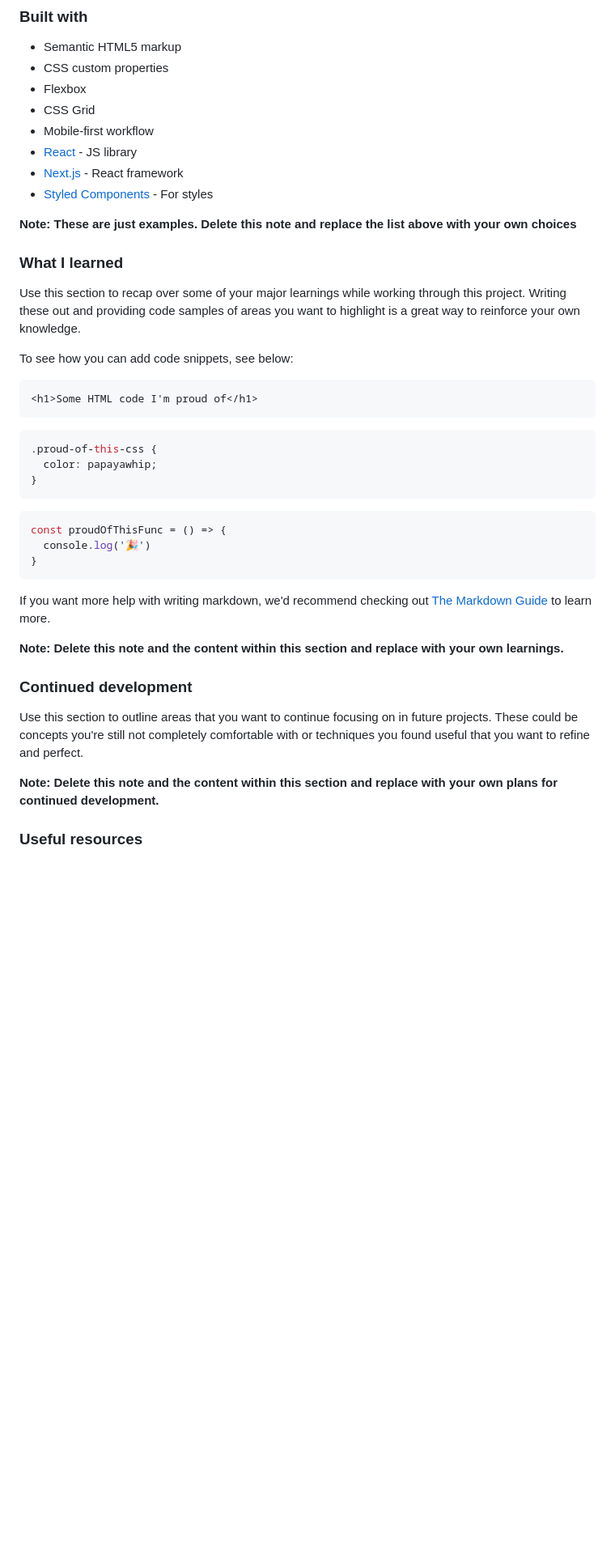
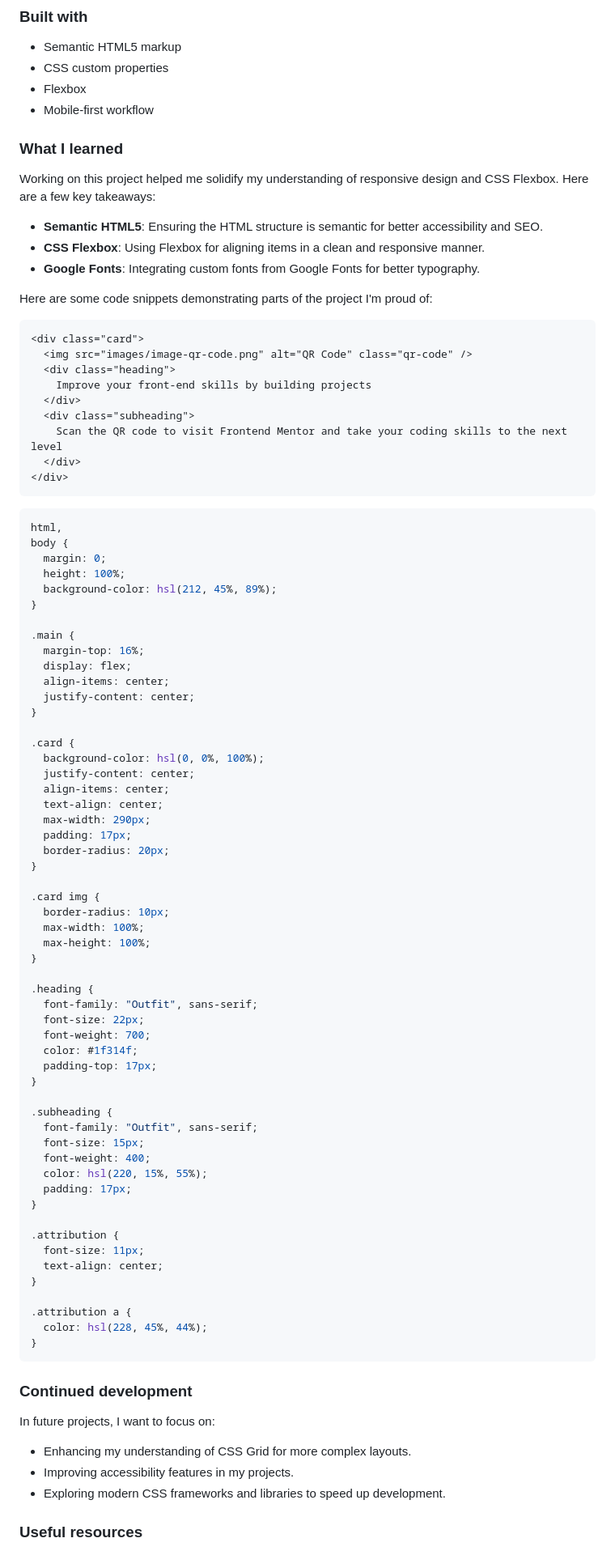
Before and after one commit to Aiswariya3a/QR-code, a Markdown page: README-template.md, the part around one of its changes. Shown at 81% size. Rendered like a GitHub page; blank space fills up the shorter version.

````diff
--- a/README-template.md
+++ b/README-template.md
@@ -35,43 +35,94 @@ This is a solution to the [QR code component challenge on Frontend Mentor](https
 - Semantic HTML5 markup
 - CSS custom properties
 - Flexbox
-- CSS Grid
 - Mobile-first workflow
-- [React](https://reactjs.org/) - JS library
-- [Next.js](https://nextjs.org/) - React framework
-- [Styled Components](https://styled-components.com/) - For styles
-
-**Note: These are just examples. Delete this note and replace the list above with your own choices**
 
 ### What I learned
 
-Use this section to recap over some of your major learnings while working through this project. Writing these out and providing code samples of areas you want to highlight is a great way to reinforce your own knowledge.
+Working on this project helped me solidify my understanding of responsive design and CSS Flexbox. Here are a few key takeaways:
 
-To see how you can add code snippets, see below:
+- **Semantic HTML5**: Ensuring the HTML structure is semantic for better accessibility and SEO.
+- **CSS Flexbox**: Using Flexbox for aligning items in a clean and responsive manner.
+- **Google Fonts**: Integrating custom fonts from Google Fonts for better typography.
+
+Here are some code snippets demonstrating parts of the project I'm proud of:
 
 ```html
-<h1>Some HTML code I'm proud of</h1>
+<div class="card">
+  <img src="images/image-qr-code.png" alt="QR Code" class="qr-code" />
+  <div class="heading">
+    Improve your front-end skills by building projects
+  </div>
+  <div class="subheading">
+    Scan the QR code to visit Frontend Mentor and take your coding skills to the next level
+  </div>
+</div>
 ```
+
 ```css
-.proud-of-this-css {
-  color: papayawhip;
+html,
+body {
+  margin: 0;
+  height: 100%;
+  background-color: hsl(212, 45%, 89%);
 }
-```
-```js
-const proudOfThisFunc = () => {
-  console.log('🎉')
+
+.main {
+  margin-top: 16%;
+  display: flex;
+  align-items: center;
+  justify-content: center;
+}
+
+.card {
+  background-color: hsl(0, 0%, 100%);
+  justify-content: center;
+  align-items: center;
+  text-align: center;
+  max-width: 290px;
+  padding: 17px;
+  border-radius: 20px;
+}
+
+.card img {
+  border-radius: 10px;
+  max-width: 100%;
+  max-height: 100%;
+}
+
+.heading {
+  font-family: "Outfit", sans-serif;
+  font-size: 22px;
+  font-weight: 700;
+  color: #1f314f;
+  padding-top: 17px;
+}
+
+.subheading {
+  font-family: "Outfit", sans-serif;
+  font-size: 15px;
+  font-weight: 400;
+  color: hsl(220, 15%, 55%);
+  padding: 17px;
+}
+
+.attribution {
+  font-size: 11px;
+  text-align: center;
+}
+
+.attribution a {
+  color: hsl(228, 45%, 44%);
 }
 ```
 
-If you want more help with writing markdown, we'd recommend checking out [The Markdown Guide](https://www.markdownguide.org/) to learn more.
-
-**Note: Delete this note and the content within this section and replace with your own learnings.**
-
 ### Continued development
 
-Use this section to outline areas that you want to continue focusing on in future projects. These could be concepts you're still not completely comfortable with or techniques you found useful that you want to refine and perfect.
+In future projects, I want to focus on:
 
-**Note: Delete this note and the content within this section and replace with your own plans for continued development.**
+- Enhancing my understanding of CSS Grid for more complex layouts.
+- Improving accessibility features in my projects.
+- Exploring modern CSS frameworks and libraries to speed up development.
 
 ### Useful resources
 
````
Also changed, not shown: other parts of README-template.md (+6 -9 lines).
